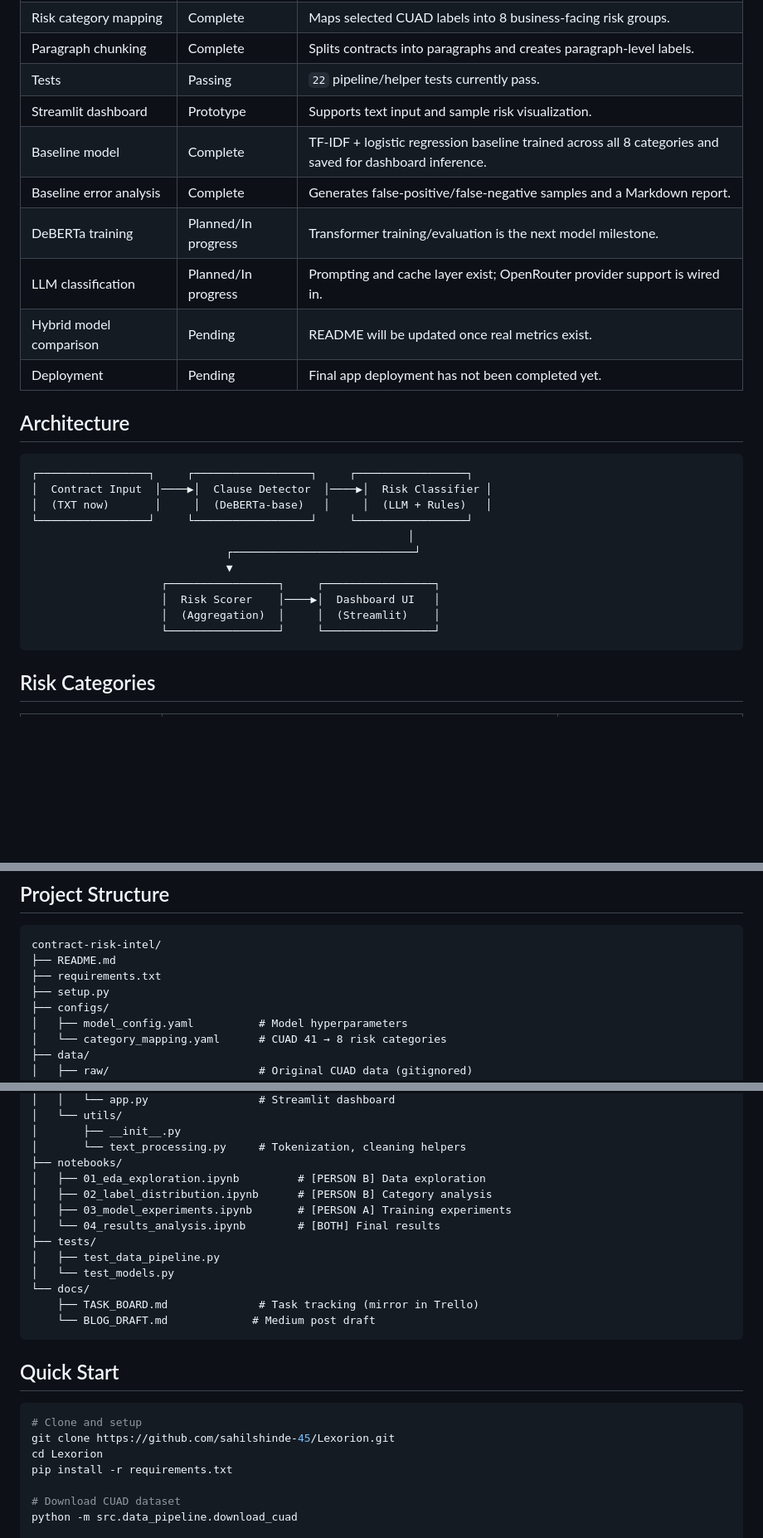
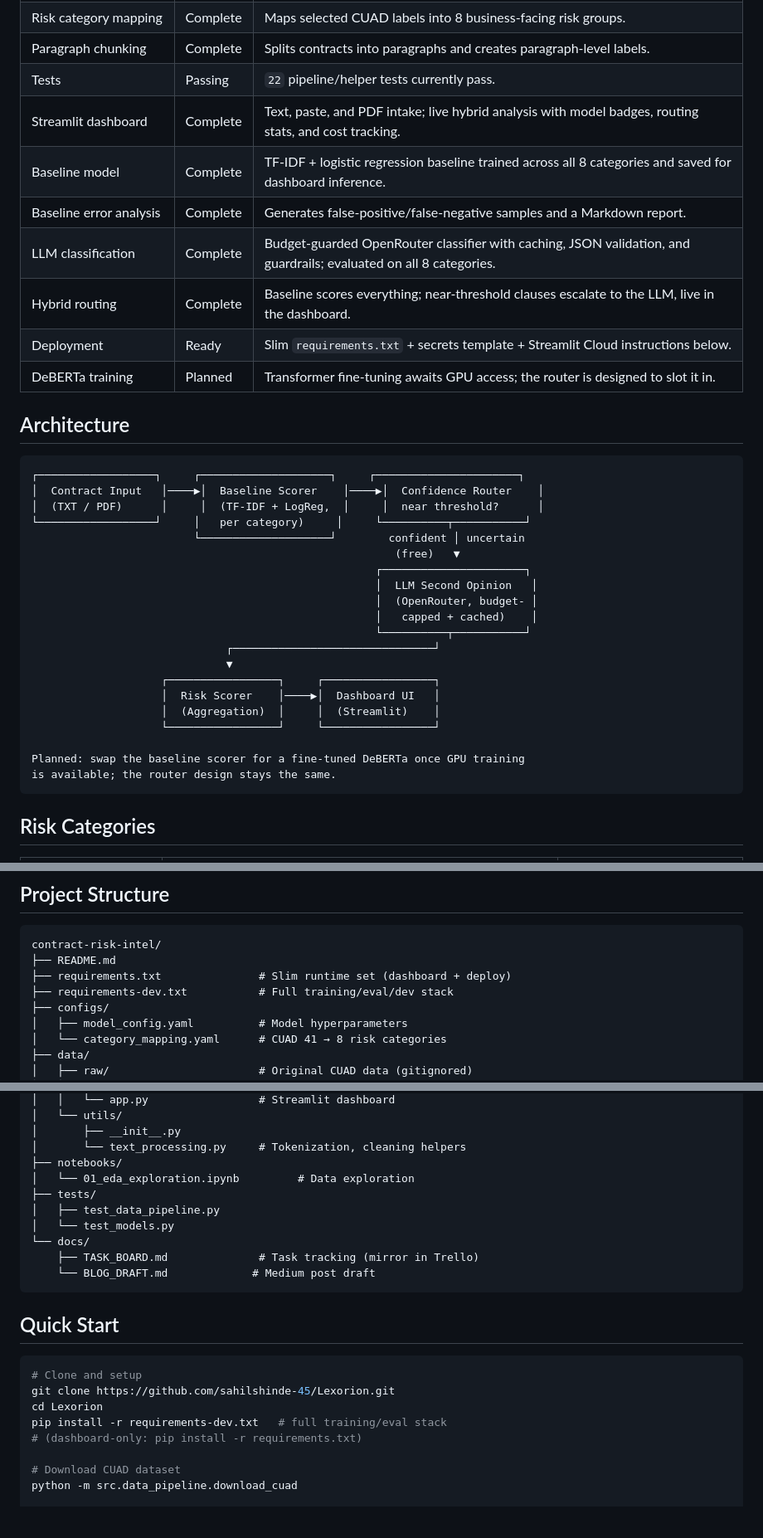
Before and after one commit to DhavalVibhakar99/Lexorion-Cuad, a Markdown page: README.md, 3 parts joined by grey strips. Shown at 83% size. Drawn GitHub-style; blank space fills up the shorter version.

````diff
--- a/README.md
+++ b/README.md
@@ -40,28 +40,37 @@ Liquidated Damages
 | Risk category mapping | Complete | Maps selected CUAD labels into 8 business-facing risk groups. |
 | Paragraph chunking | Complete | Splits contracts into paragraphs and creates paragraph-level labels. |
 | Tests | Passing | `22` pipeline/helper tests currently pass. |
-| Streamlit dashboard | Prototype | Supports text input and sample risk visualization. |
+| Streamlit dashboard | Complete | Text, paste, and PDF intake; live hybrid analysis with model badges, routing stats, and cost tracking. |
 | Baseline model | Complete | TF-IDF + logistic regression baseline trained across all 8 categories and saved for dashboard inference. |
 | Baseline error analysis | Complete | Generates false-positive/false-negative samples and a Markdown report. |
-| DeBERTa training | Planned/In progress | Transformer training/evaluation is the next model milestone. |
-| LLM classification | Planned/In progress | Prompting and cache layer exist; OpenRouter provider support is wired in. |
-| Hybrid model comparison | Pending | README will be updated once real metrics exist. |
-| Deployment | Pending | Final app deployment has not been completed yet. |
+| LLM classification | Complete | Budget-guarded OpenRouter classifier with caching, JSON validation, and guardrails; evaluated on all 8 categories. |
+| Hybrid routing | Complete | Baseline scores everything; near-threshold clauses escalate to the LLM, live in the dashboard. |
+| Deployment | Ready | Slim `requirements.txt` + secrets template + Streamlit Cloud instructions below. |
+| DeBERTa training | Planned | Transformer fine-tuning awaits GPU access; the router is designed to slot it in. |
 
 ## Architecture
 
 ```
-┌─────────────────┐     ┌──────────────────┐     ┌─────────────────┐
-│  Contract Input  │────▶│  Clause Detector  │────▶│  Risk Classifier │
-│  (TXT now)       │     │  (DeBERTa-base)   │     │  (LLM + Rules)   │
-└─────────────────┘     └──────────────────┘     └─────────────────┘
-                                                          │
-                              ┌────────────────────────────┘
+┌──────────────────┐     ┌────────────────────┐     ┌──────────────────────┐
+│  Contract Input   │────▶│  Baseline Scorer    │────▶│  Confidence Router    │
+│  (TXT / PDF)      │     │  (TF-IDF + LogReg,  │     │  near threshold?      │
+└──────────────────┘     │   per category)     │     └──────────┬───────────┘
+                         └────────────────────┘        confident │ uncertain
+                                                        (free)   ▼
+                                                     ┌──────────────────────┐
+                                                     │  LLM Second Opinion   │
+                                                     │  (OpenRouter, budget- │
+                                                     │   capped + cached)    │
+                                                     └──────────┬───────────┘
+                              ┌───────────────────────────────┘
                               ▼
                     ┌─────────────────┐     ┌─────────────────┐
                     │  Risk Scorer    │────▶│  Dashboard UI   │
                     │  (Aggregation)  │     │  (Streamlit)    │
                     └─────────────────┘     └─────────────────┘
+
+Planned: swap the baseline scorer for a fine-tuned DeBERTa once GPU training
+is available; the router design stays the same.
 ```
 
 ## Risk Categories
@@ -90,8 +99,8 @@ Liquidated Damages
 ```
 contract-risk-intel/
 ├── README.md
-├── requirements.txt
-├── setup.py
+├── requirements.txt               # Slim runtime set (dashboard + deploy)
+├── requirements-dev.txt           # Full training/eval/dev stack
 ├── configs/
 │   ├── model_config.yaml          # Model hyperparameters
 │   └── category_mapping.yaml      # CUAD 41 → 8 risk categories
@@ -124,10 +133,7 @@ contract-risk-intel/
 │       ├── __init__.py
 │       └── text_processing.py     # Tokenization, cleaning helpers
 ├── notebooks/
-│   ├── 01_eda_exploration.ipynb         # [PERSON B] Data exploration
-│   ├── 02_label_distribution.ipynb      # [PERSON B] Category analysis
-│   ├── 03_model_experiments.ipynb       # [PERSON A] Training experiments
-│   └── 04_results_analysis.ipynb        # [BOTH] Final results
+│   └── 01_eda_exploration.ipynb         # Data exploration
 ├── tests/
 │   ├── test_data_pipeline.py
 │   └── test_models.py
@@ -142,7 +148,8 @@ contract-risk-intel/
 # Clone and setup
 git clone https://github.com/sahilshinde-45/Lexorion.git
 cd Lexorion
-pip install -r requirements.txt
+pip install -r requirements-dev.txt   # full training/eval stack
+# (dashboard-only: pip install -r requirements.txt)
 
 # Download CUAD dataset
 python -m src.data_pipeline.download_cuad
````
Also changed, not shown: other parts of README.md (+64 -8 lines), docs/assets/benchmark.png (added).
